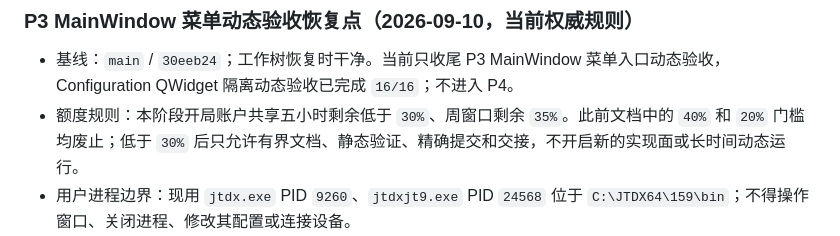
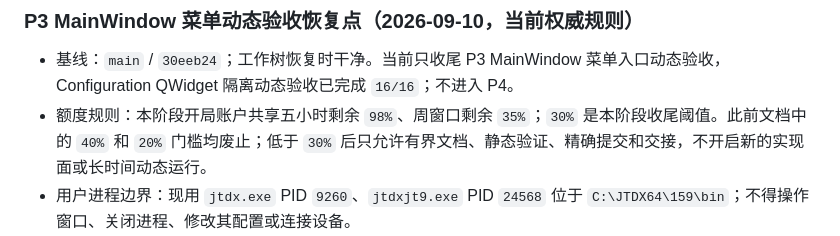
Before and after one commit to iCassius/JTDX_mod, a Markdown page: docs/web-ui/PROGRESS_zh-CN.md, the part around the change. Drawn GitHub-style.

Commit message:
修正 P3 恢复点额度起始事实
明确本阶段开局五小时剩余 98%、周剩余 35%，并保留 30% 收尾阈值；仅更新中文恢复文档，不改变代码或测试证据。

```diff
--- a/docs/web-ui/PROGRESS_zh-CN.md
+++ b/docs/web-ui/PROGRESS_zh-CN.md
@@ -3,7 +3,7 @@
 ### P3 MainWindow 菜单动态验收恢复点（2026-09-10，当前权威规则）
 
 - 基线：`main` / `30eeb24`；工作树恢复时干净。当前只收尾 P3 MainWindow 菜单入口动态验收，Configuration QWidget 隔离动态验收已完成 `16/16`；不进入 P4。
-- 额度规则：本阶段开局账户共享五小时剩余低于 `30%`、周窗口剩余 `35%`。此前文档中的 `40%` 和 `20%` 门槛均废止；低于 `30%` 后只允许有界文档、静态验证、精确提交和交接，不开启新的实现面或长时间动态运行。
+- 额度规则：本阶段开局账户共享五小时剩余 `98%`、周窗口剩余 `35%`；`30%` 是本阶段收尾阈值。此前文档中的 `40%` 和 `20%` 门槛均废止；低于 `30%` 后只允许有界文档、静态验证、精确提交和交接，不开启新的实现面或长时间动态运行。
 - 用户进程边界：现用 `jtdx.exe` PID `9260`、`jtdxjt9.exe` PID `24568` 位于 `C:\JTDX64\159\bin`；不得操作窗口、关闭进程、修改其配置或连接设备。
 - MainWindow 事实：构造会创建既有音频/解码/CAT 相关对象，启动 `m_guiTimer`，并无条件启动 `jtdxjt9`；随后还会排队 `rigOpen()`。因此完整 MainWindow 构造不是本批安全动态证据，不能用假 fixture 复制 Web 方法替代。
 - 已实施的最小路线：提取只承载生产 Web 生命周期（应用配置、重复启动/停止、失败恢复、epoch/端口状态、退出清理）和 URL opener 的 `JtdxWebService`，由生产 `MainWindow` 持有、转换 Configuration 快照并由真实 `QAction` 连接调用；测试只实例化该生产对象与真实 QAction 入口，使用 `QDesktopServices::setUrlHandler` 捕获默认 URL。未复制 CAT、PTT、TX、AutoSeq、音频、解码或 UDP 逻辑，未新增生产线程、进程、UDP listener 或控制 API。
```
